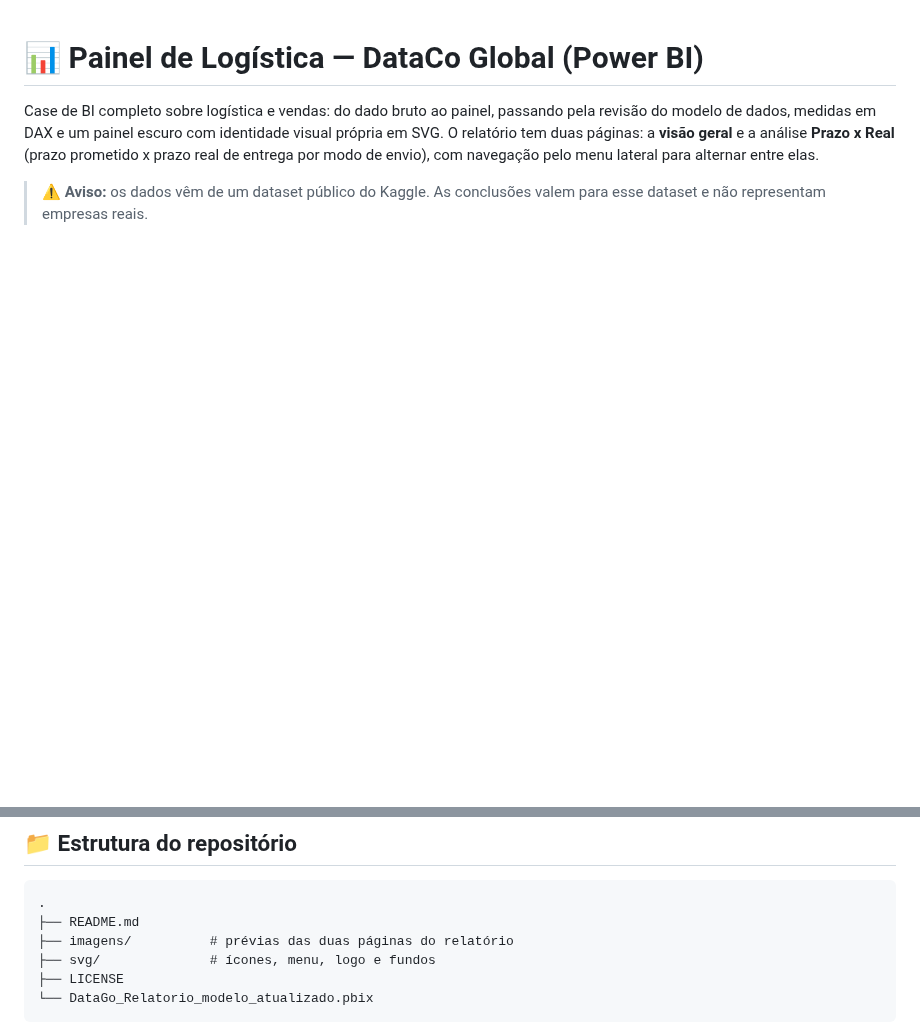
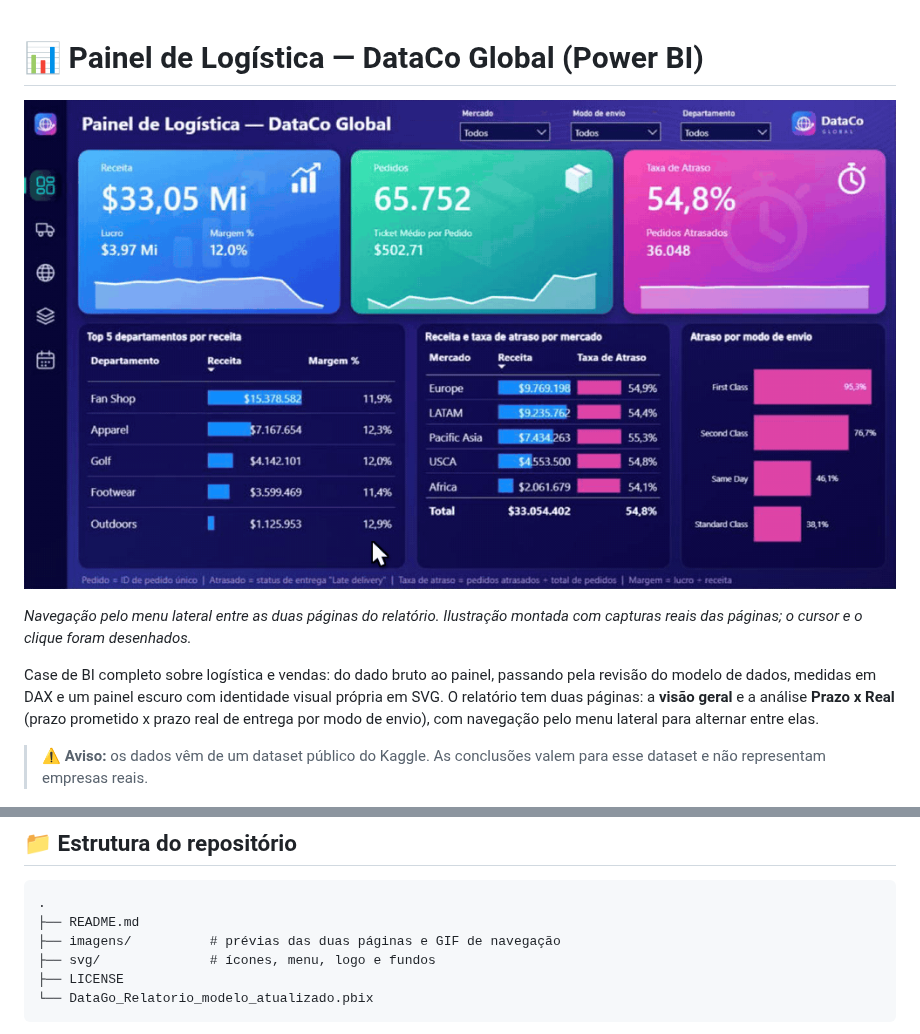
Before and after one commit to dasilvajair447-collab/dataco-logistica-powerbi, a Markdown page: README.md, 2 parts joined by grey strips. Rendered like a GitHub page; pictures changed too: imagens/navegacao_paginas.gif (added); blank space fills up the shorter version.

Commit message:
Adiciona GIF de navegação entre as páginas no topo do README
- imagens/navegacao_paginas.gif (1000x561, ~550 KB, em loop): alterna entre
  "Visão geral" e "Prazo x Real" pelo menu lateral
- Ilustração montada com capturas reais das duas páginas; cursor e clique
  foram desenhados (README informa isso na legenda)
- README: GIF logo abaixo do título; estrutura do repositório atualizada

Co-Authored-By: Claude Sonnet 5.5 <noreply@anthropic.com>
Claude-Session: https://claude.ai/code/session_01PwcPa8Bga1dDvkCrVADZcu

````diff
--- a/README.md
+++ b/README.md
@@ -1,4 +1,8 @@
 # 📊 Painel de Logística — DataCo Global (Power BI)
+
+![Navegação entre as páginas Visão geral e Prazo x Real](imagens/navegacao_paginas.gif)
+
+*Navegação pelo menu lateral entre as duas páginas do relatório. Ilustração montada com capturas reais das páginas; o cursor e o clique foram desenhados.*
 
 Case de BI completo sobre logística e vendas: do dado bruto ao painel, passando pela revisão do modelo de dados, medidas em DAX e um painel escuro com identidade visual própria em SVG. O relatório tem duas páginas: a **visão geral** e a análise **Prazo x Real** (prazo prometido x prazo real de entrega por modo de envio), com navegação pelo menu lateral para alternar entre elas.
 
@@ -184,7 +188,7 @@ Peças separadas, para reutilizar em outros projetos:
 ```
 .
 ├── README.md
-├── imagens/          # prévias das duas páginas do relatório
+├── imagens/          # prévias das duas páginas e GIF de navegação
 ├── svg/              # ícones, menu, logo e fundos
 ├── LICENSE
 └── DataGo_Relatorio_modelo_atualizado.pbix
````
